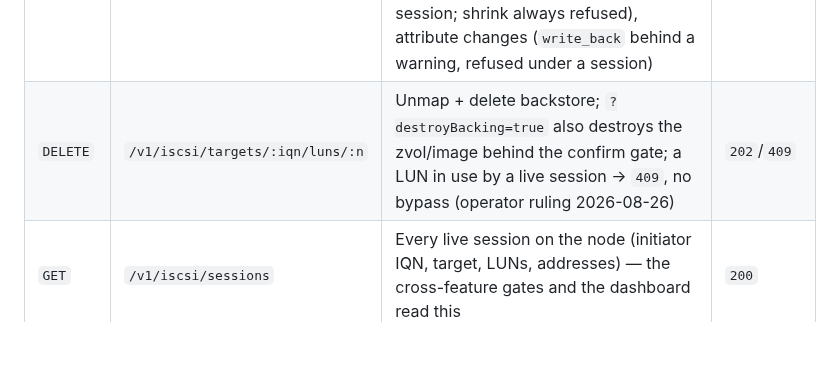
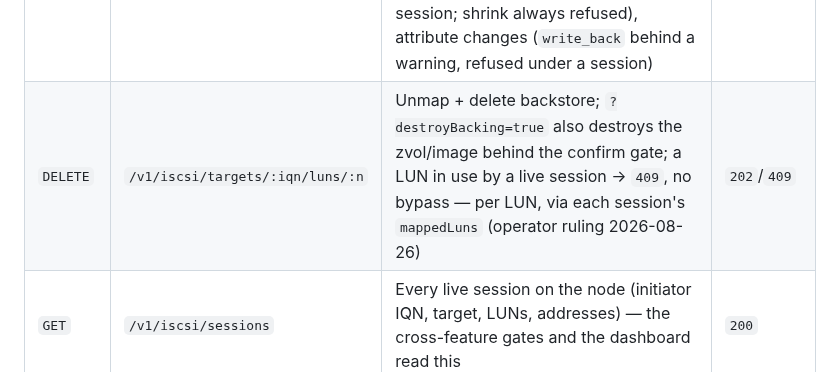
Before and after one commit to ccebelenski/anas, a Markdown page: docs/DESIGN.md, the part around the change. GitHub-like rendering; blank space fills up the shorter version.

Commit message:
docs: LUN delete refusal is per-LUN (mappedLuns)
Co-Authored-By: Claude Fable 5 <noreply@anthropic.com>
Claude-Session: https://claude.ai/code/session_014dDn1ruoFwATcDtH5rajCU

```diff
--- a/docs/DESIGN.md
+++ b/docs/DESIGN.md
@@ -269,7 +269,7 @@ ANAS is the **target side only** — a generic iSCSI target on LIO (kernel targe
 | `POST` | `/v1/iscsi/targets/:iqn/luns` | Add a LUN: `{name, kind: zvol\|file, backing}` — `zvol` names an existing ANAS-managed volume (PVE `vm-*` zvols never eligible); `file` names a dataset or AHR pool + `size` and creates the sparse image. `name` is the SCSI model string initiators see (validated). ANAS sets `emulate_tpu=1`, `emulate_tpws=1`, `max_unmap_lba_count`, fileio `write_back=0`; `block_size` chosen here (immutable once mapped); serial generated and stored | `202` with job |
 | `GET` | `/v1/iscsi/targets/:iqn/luns/:n` | LUN detail incl. serial, attributes, connected initiators, backup/restore eligibility | `200` |
 | `PUT` | `/v1/iscsi/targets/:iqn/luns/:n` | Resize (zvol: live grow — **allowed under a live session**, the initiator rescans, same rule as the Datasets door; file: delete + recreate replaying **serial and attributes** — refused under a session; shrink always refused), attribute changes (`write_back` behind a warning, refused under a session) | `202`/`409` |
-| `DELETE` | `/v1/iscsi/targets/:iqn/luns/:n` | Unmap + delete backstore; `?destroyBacking=true` also destroys the zvol/image behind the confirm gate; a LUN in use by a live session → `409`, no bypass (operator ruling 2026-08-26) | `202`/`409` |
+| `DELETE` | `/v1/iscsi/targets/:iqn/luns/:n` | Unmap + delete backstore; `?destroyBacking=true` also destroys the zvol/image behind the confirm gate; a LUN in use by a live session → `409`, no bypass — per LUN, via each session's `mappedLuns` (operator ruling 2026-08-26) | `202`/`409` |
 | `GET` | `/v1/iscsi/sessions` | Every live session on the node (initiator IQN, target, LUNs, addresses) — the cross-feature gates and the dashboard read this | `200` |
 | `GET` | `/v1/iscsi/claims` | Every backing path currently mapped as a LUN (`{path, targetIqn, index, kind}`) — the ONE call Pools/Datasets/AHR/Mounts ask "is this held by a LUN?" (`iscsi.6`) | `200` |
 | `GET` | `/v1/iscsi/health` | saveconfig ⟷ configfs diff (LUNs whose backing device was missing at restore, portals bound to addresses no interface carries, foreign changes, `targetsServingNothing` = targets restored with none of their saved LUNs, `stubLuns[]` = fileio placeholders the restore service created (quarantined on read), `disabledTargets[]`, `degraded`) — feeds the `iscsi` dashboard warning category | `200` |
```
